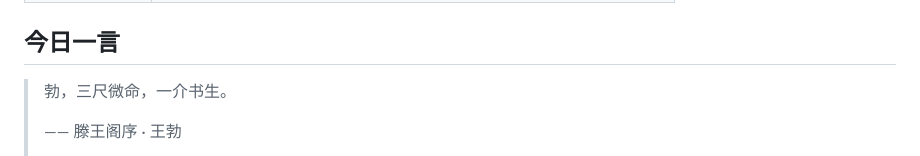
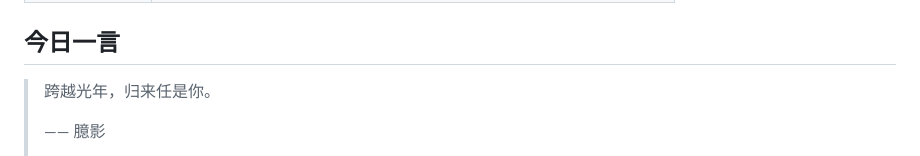
Before and after one commit to w1977-0/w1977-0, a Markdown page: README.md, the part around one of its changes. GitHub-like rendering.

Commit message:
chore: update daily quote

```diff
--- a/README.md
+++ b/README.md
@@ -94,7 +94,7 @@ A consolidated index of educational, reading, and tooling references — with up
 ## 今日一言
 
 <!-- DAILY-QUOTE:START -->
-> 勃，三尺微命，一介书生。
+> 跨越光年，归来任是你。
 >
-> —— 滕王阁序 · 王勃
+> —— 臆影
 >
```
Also changed, not shown: other parts of README.md (+1 -1 lines).
